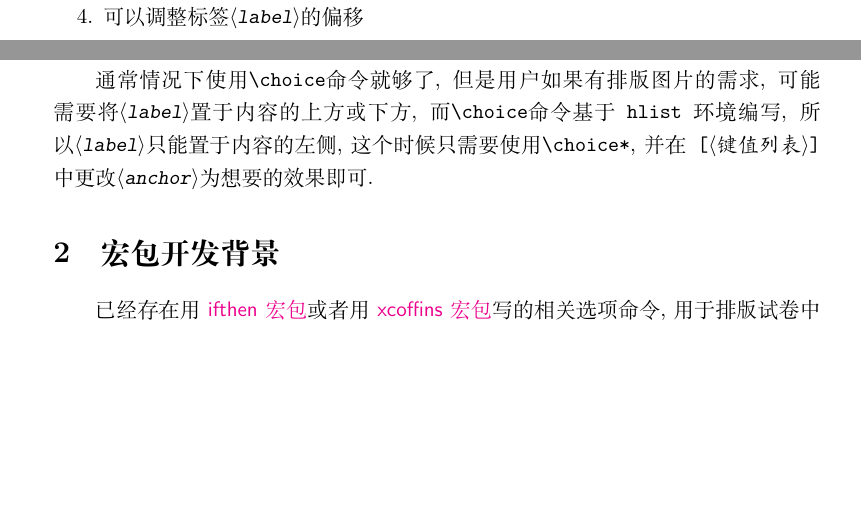
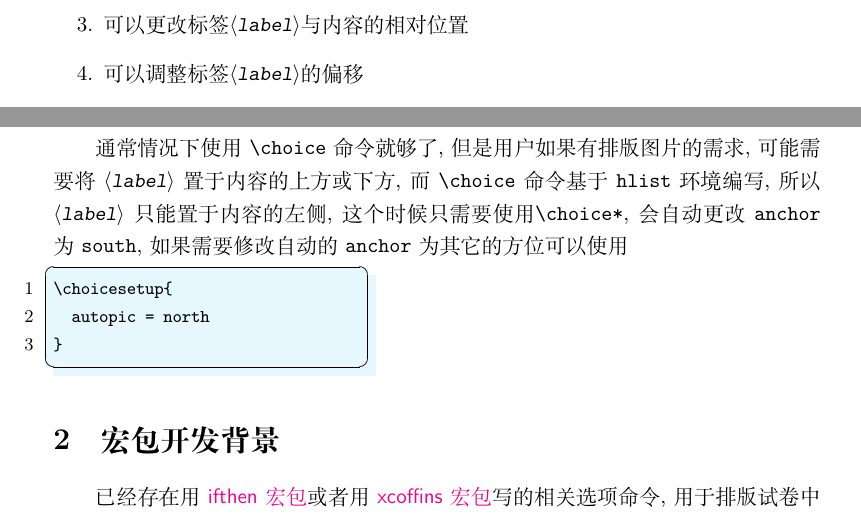
Before and after one commit to xkwxdyy/choices-l3, a LaTeX document (choice_usrmanual.tex): two parts of page 2 of 10, joined at a grey line, cut at the place of the change, the shorter picture padded with empty space. Compiled offline with XeLaTeX.

Commit message:
修改宏包介绍

```diff
--- a/choice_usrmanual.tex
+++ b/choice_usrmanual.tex
@@ -178,7 +178,12 @@
 
 \tn{choice}和\tn{choice*}是利用了\pkg{xparse}宏包对\tn{hlistchoice}与\tn{coffinchoice} 命令进行封装. 其中\tn{choice}等效于\tn{hlistchoice}, \tn{choice}等效于\tn{coffinchoice}.
 
-通常情况下使用\tn{choice}命令就够了, 但是用户如果有排版图片的需求, 可能需要将\meta{label}置于内容的上方或下方, 而\tn{choice}命令基于\env{hlist}环境编写, 所以\meta{label}只能置于内容的左侧, 这个时候只需要使用\tn{choice*}, 并在\oarg{键值列表}中更改\meta{anchor}为想要的效果即可.
+通常情况下使用 \tn{choice} 命令就够了, 但是用户如果有排版图片的需求, 可能需要将 \meta{label} 置于内容的上方或下方, 而 \tn{choice} 命令基于 \env{hlist} 环境编写, 所以 \meta{label} 只能置于内容的左侧, 这个时候只需要使用\tn{choice*}, 会自动更改 \cmd{anchor} 为 \cmd{south}, 如果需要修改自动的 \cmd{anchor} 为其它的方位可以使用
+\begin{LaTeXdemo}
+	\choicesetup{
+		autopic = north
+	}
+\end{LaTeXdemo}
 
 \section{宏包开发背景}
 已经存在用 \href{https://www.latexstudio.net/index/details/index/mid/2270.html}{\pkg{ifthen}宏包}或者用 \href{https://www.latexstudio.net/index/details/index/mid/2191.html}{\pkg{xcoffins}宏包}写的相关选项命令, 用于排版试卷中的选择题, 常见的形如\tn{xx\marg{arg1}\marg{arg2}\marg{arg3}\marg{arg4}}, 但是有几个不足:
```
Also changed, not shown: choice_usrmanual.tex (2 more changed lines).
